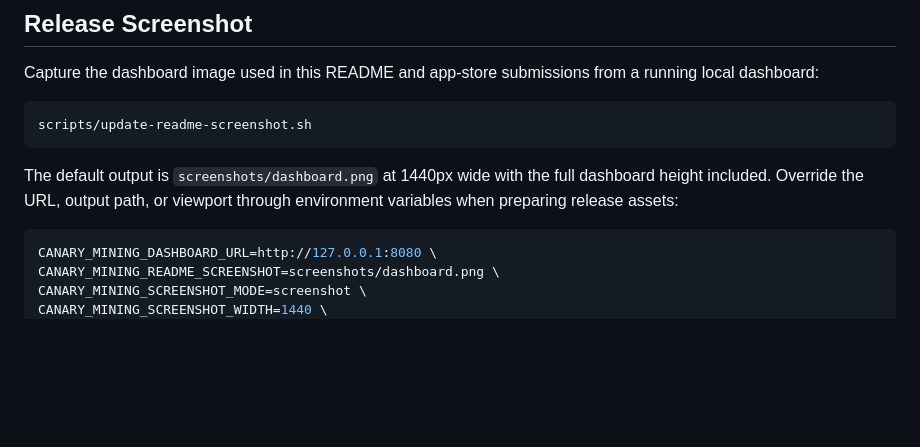
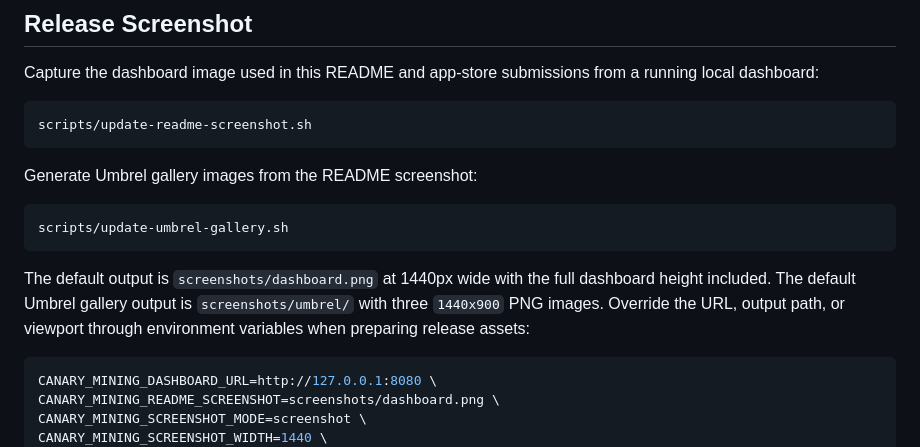
Before and after one commit to schjonhaug/canary-mining, a Markdown page: README.md, the part around the change. GitHub-like rendering; blank space fills up the shorter version.

Commit message:
Add Umbrel gallery assets

````diff
--- a/README.md
+++ b/README.md
@@ -202,9 +202,17 @@ a running local dashboard:
 scripts/update-readme-screenshot.sh
 ```
 
+Generate Umbrel gallery images from the README screenshot:
+
+```bash
+scripts/update-umbrel-gallery.sh
+```
+
 The default output is `screenshots/dashboard.png` at 1440px wide with the full
-dashboard height included. Override the URL, output path, or viewport through
-environment variables when preparing release assets:
+dashboard height included. The default Umbrel gallery output is
+`screenshots/umbrel/` with three `1440x900` PNG images. Override the URL,
+output path, or viewport through environment variables when preparing release
+assets:
 
 ```bash
 CANARY_MINING_DASHBOARD_URL=http://127.0.0.1:8080 \
````
Also changed, not shown: screenshots/umbrel/1.png (added), screenshots/umbrel/2.png (added), screenshots/umbrel/3.png (added), 3 other files.
